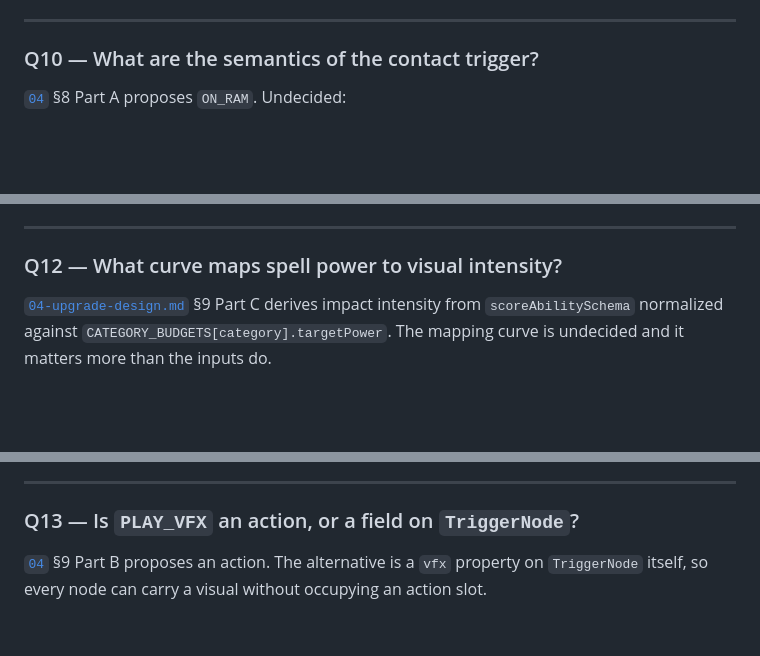
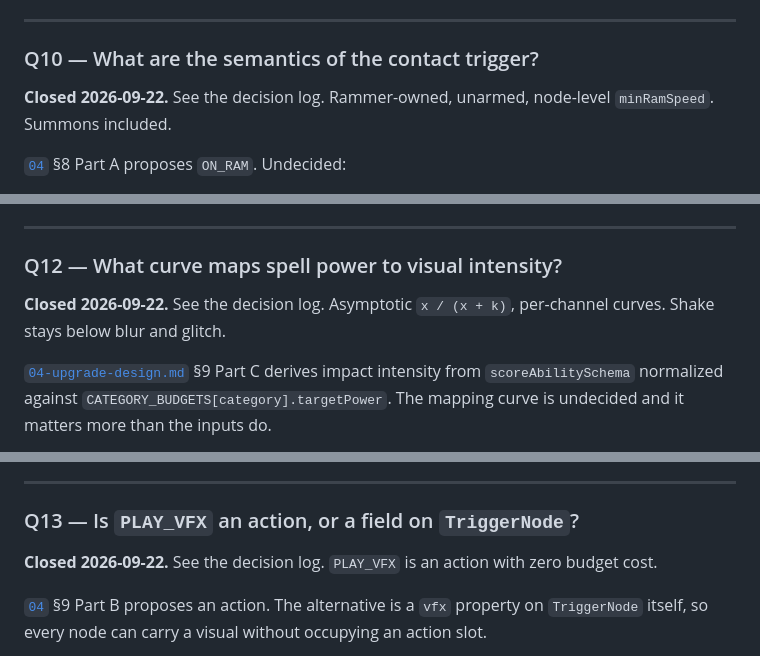
Before and after one commit to JurgenSnijders/luna-pvp-prototype-v1, a Markdown page: docs/spell-pipeline/05-open-questions.md, 3 parts joined by grey strips. Rendered like a GitHub page; blank space fills up the shorter version.

```diff
--- a/docs/spell-pipeline/05-open-questions.md
+++ b/docs/spell-pipeline/05-open-questions.md
@@ -183,6 +193,8 @@ directly with no restore mechanism, so phases need something the morph system al
 
 ### Q10 — What are the semantics of the contact trigger?
 
+**Closed 2026-09-22.** See the decision log. Rammer-owned, unarmed, node-level `minRamSpeed`. Summons included.
+
 [`04`](04-upgrade-design.md) §8 Part A proposes `ON_RAM`. Undecided:
 
 - **Who owns the trigger?** The rammer's spell, the target's spell, or both? The collision site
@@ -218,6 +230,8 @@ already takes a `radius`.
 
 ### Q12 — What curve maps spell power to visual intensity?
 
+**Closed 2026-09-22.** See the decision log. Asymptotic `x / (x + k)`, per-channel curves. Shake stays below blur and glitch.
+
 [`04-upgrade-design.md`](04-upgrade-design.md) §9 Part C derives impact intensity from
 `scoreAbilitySchema` normalized against `CATEGORY_BUDGETS[category].targetPower`. The mapping
 curve is undecided and it matters more than the inputs do.
@@ -243,6 +257,8 @@ reactive tuning).
 ---
 
 ### Q13 — Is `PLAY_VFX` an action, or a field on `TriggerNode`?
+
+**Closed 2026-09-22.** See the decision log. `PLAY_VFX` is an action with zero budget cost.
 
 [`04`](04-upgrade-design.md) §9 Part B proposes an action. The alternative is a `vfx` property on
 `TriggerNode` itself, so every node can carry a visual without occupying an action slot.
```
Also changed, not shown: other parts of docs/spell-pipeline/05-open-questions.md (+18 -0 lines), docs/spell-pipeline/07-backlog.md (+7 -5 lines).
